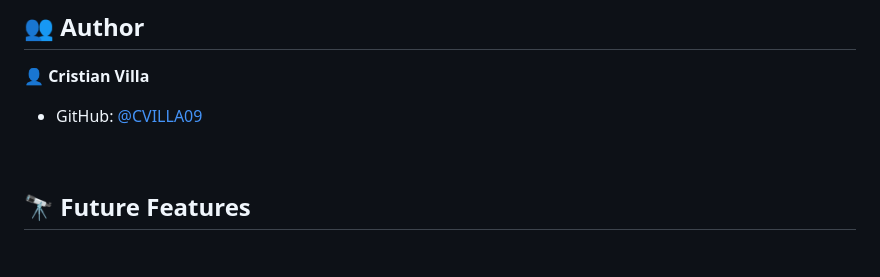
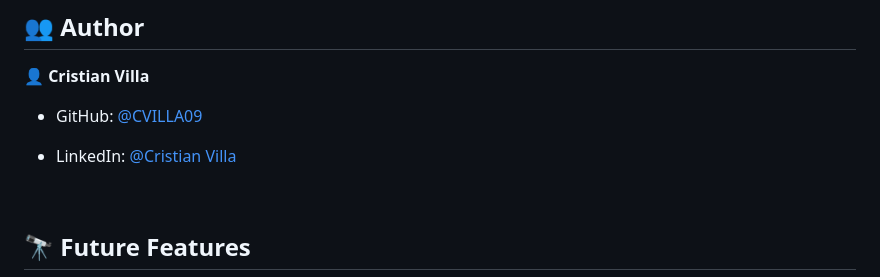
Before and after one commit to CVILLA09/MV-To-Do-List, a Markdown page: README.md, the part around the change. Rendered like a GitHub page; blank space fills up the shorter version.

```diff
--- a/README.md
+++ b/README.md
@@ -152,6 +152,8 @@ To build the project for production, run:
 
 - GitHub: [@CVILLA09](https://github.com/CVILLA09)
 
+- LinkedIn: [@Cristian Villa](www.linkedin.com/in/cristian-villa-5b518127b)
+
 
 
 <br/>
```
